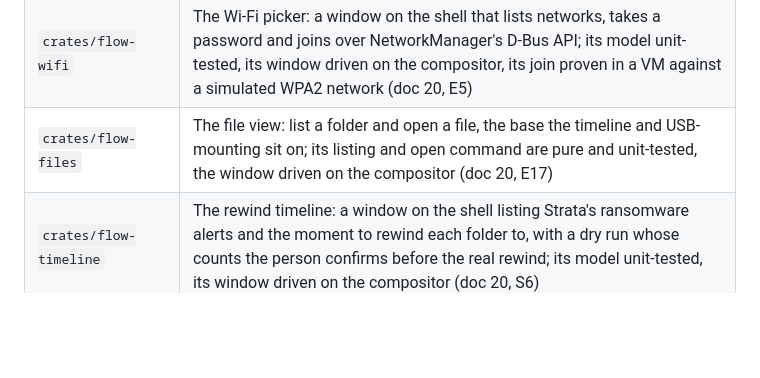
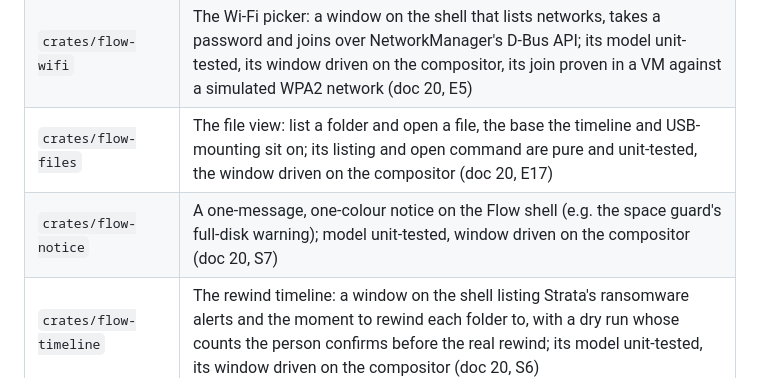
Before and after one commit to robmitchellengineering-hub/MorpheOS, a Markdown page: README.md, the part around the change. Rendered like a GitHub page; blank space fills up the shorter version.

Commit message:
docs(s7): list flow-notice in the README crate table (verify-docs)

```diff
--- a/README.md
+++ b/README.md
@@ -76,6 +76,7 @@ and constraints into execution across devices). See [doc 12](docs/12-radical-con
 | `crates/flow-compositor` | The Flow shell as a real Wayland compositor (Smithay): headless with software rendering for now, proven by real clients' windows appearing in its frame (HANDOFF.md E1) |
 | `crates/flow-wifi` | The Wi-Fi picker: a window on the shell that lists networks, takes a password and joins over NetworkManager's D-Bus API; its model unit-tested, its window driven on the compositor, its join proven in a VM against a simulated WPA2 network (doc 20, E5) |
 | `crates/flow-files` | The file view: list a folder and open a file, the base the timeline and USB-mounting sit on; its listing and open command are pure and unit-tested, the window driven on the compositor (doc 20, E17) |
+| `crates/flow-notice` | A one-message, one-colour notice on the Flow shell (e.g. the space guard's full-disk warning); model unit-tested, window driven on the compositor (doc 20, S7) |
 | `crates/flow-timeline` | The rewind timeline: a window on the shell listing Strata's ransomware alerts and the moment to rewind each folder to, with a dry run whose counts the person confirms before the real rewind; its model unit-tested, its window driven on the compositor (doc 20, S6) |
 | `manifest/` | Example machines and how to validate them ([README](manifest/README.md)) |
 | `images/x86-qemu` | A/B test disk for a UEFI VM, with Strata watching `/home`, and the "Try to Break It" update and ransomware tests ([README](images/README.md)) |
```
